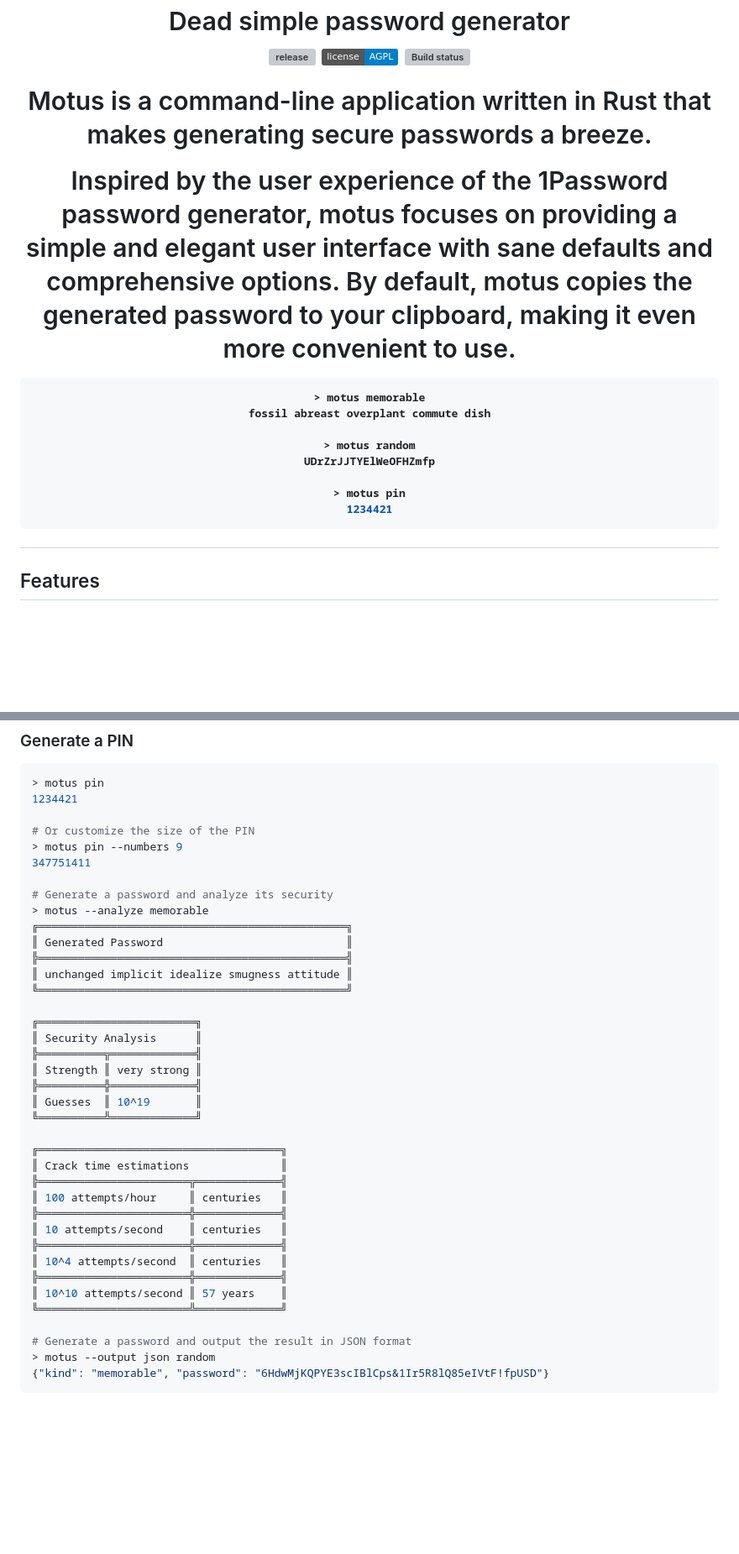
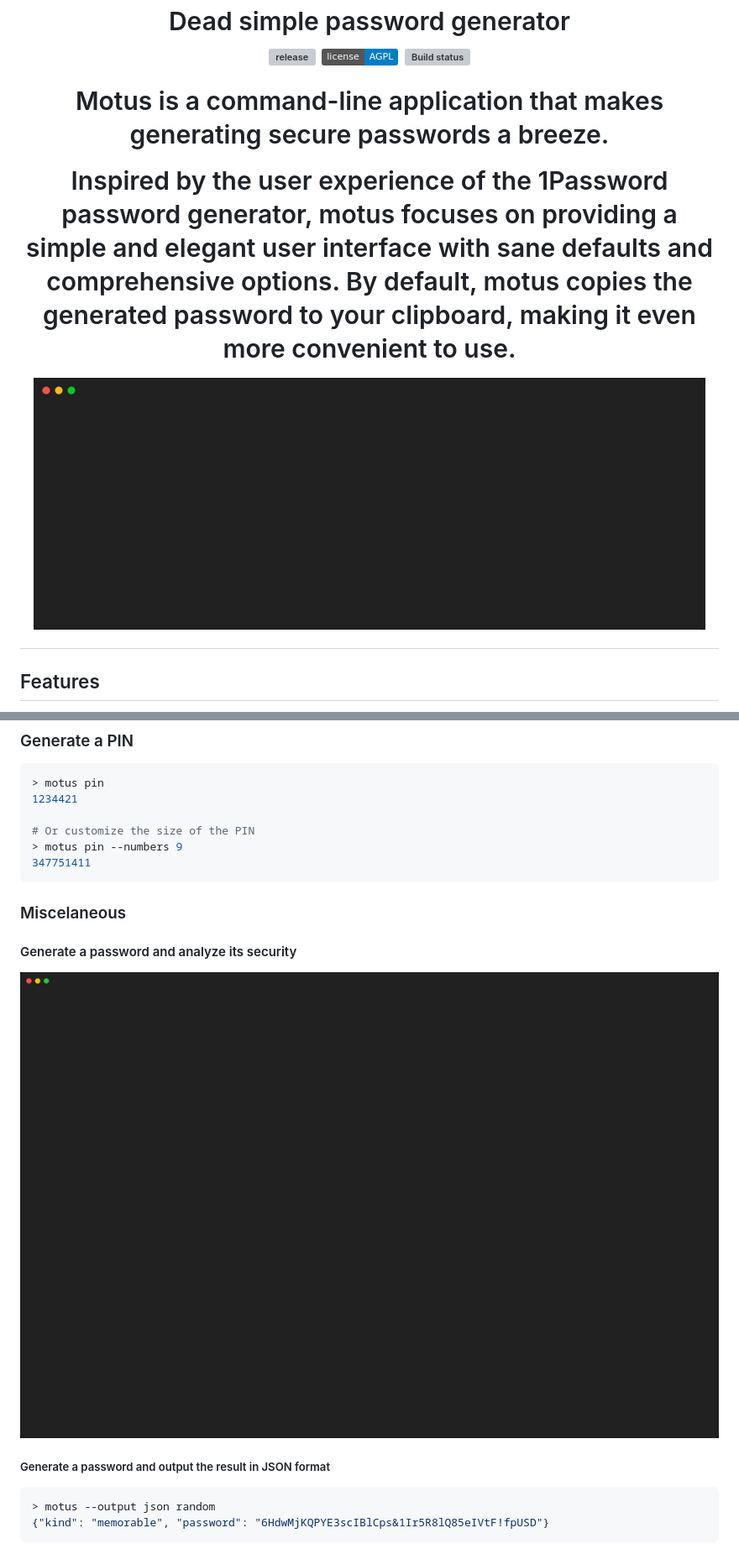
Before and after one commit to oleiade/motus, a Markdown page: README.md, 2 parts joined by grey strips. Shown at 84% size. Drawn GitHub-style; pictures changed too: static/motus-demo-report.gif (added), static/motus-demo.gif (added); badges without logos; blank space fills up the shorter version; grey boxes are pictures that could not be loaded.

Commit message:
Add visualization of motus commands to README

````diff
--- a/README.md
+++ b/README.md
@@ -7,20 +7,13 @@
     <a href="https://github.com/oleiade/motus/actions/workflows/build.yml"><img src="https://github.com/oleiade/motus/actions/workflows/build.yml/badge.svg" alt="Build status"></a>
 </p>
 
-Motus is a command-line application written in Rust that makes generating secure passwords a breeze.
+Motus is a command-line application that makes generating secure passwords a breeze.
 
 Inspired by the user experience of the 1Password password generator, motus focuses on providing a simple and elegant user interface with sane defaults and comprehensive options. By default, motus copies the generated password to your clipboard, making it even more convenient to use.
 
-```zsh
-> motus memorable
-fossil abreast overplant commute dish
-
-> motus random
-UDrZrJJTYElWeOFHZmfp
-
-> motus pin
-1234421
-```
+<p align="center">
+  <img src="static/motus-demo.gif" alt="motus demo" />
+</p>
 
 ## Features
 
@@ -145,36 +138,17 @@ UDrZrJJTYElWeOFHZmfp
 # Or customize the size of the PIN
 > motus pin --numbers 9
 347751411
+```
 
-# Generate a password and analyze its security
-> motus --analyze memorable
-╔═══════════════════════════════════════════════╗
-║ Generated Password                            ║
-╠═══════════════════════════════════════════════╣
-║ unchanged implicit idealize smugness attitude ║
-╚═══════════════════════════════════════════════╝
+### Miscelaneous
 
-╔════════════════════════╗
-║ Security Analysis      ║
-╠══════════╦═════════════╣
-║ Strength ║ very strong ║
-╠══════════╬═════════════╣
-║ Guesses  ║ 10^19       ║
-╚══════════╩═════════════╝
+#### Generate a password and analyze its security
 
-╔═════════════════════════════════════╗
-║ Crack time estimations              ║
-╠═══════════════════════╦═════════════╣
-║ 100 attempts/hour     ║ centuries   ║
-╠═══════════════════════╬═════════════╣
-║ 10 attempts/second    ║ centuries   ║
-╠═══════════════════════╬═════════════╣
-║ 10^4 attempts/second  ║ centuries   ║
-╠═══════════════════════╬═════════════╣
-║ 10^10 attempts/second ║ 57 years    ║
-╚═══════════════════════╩═════════════╝
+![motus --analyze](static/motus-demo-report.gif)
 
-# Generate a password and output the result in JSON format
+##### Generate a password and output the result in JSON format
+
+```bash
 > motus --output json random
 {"kind": "memorable", "password": "6HdwMjKQPYE3scIBlCps&1Ir5R8lQ85eIVtF!fpUSD"}
 ```
````
Also changed, not shown: 5 other files.
